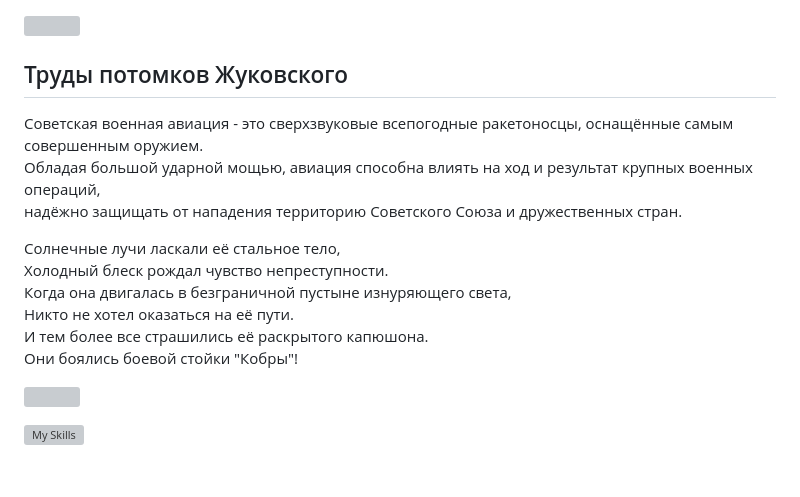
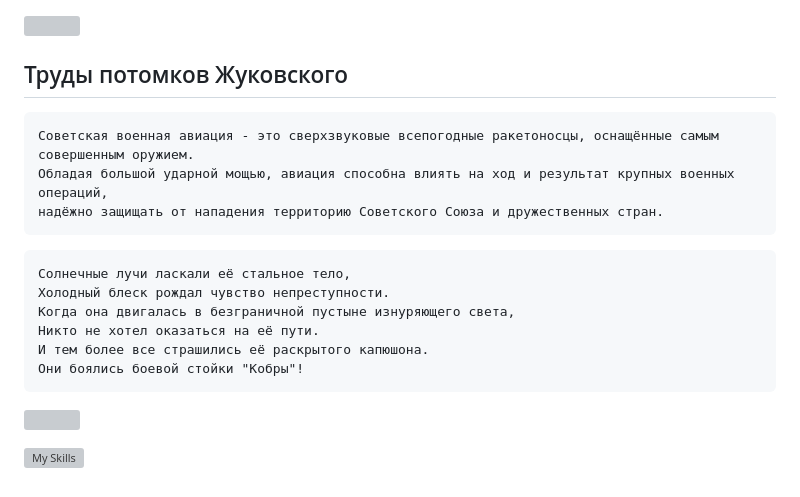
Before and after one commit to AKX-M/AKX-M, a Markdown page: README.md, the part around the change. Drawn GitHub-style; grey boxes are pictures that could not be loaded.

````diff
--- a/README.md
+++ b/README.md
@@ -27,8 +27,6 @@ $\color{0254a6}{test}$
 
 [![Typing SVG](https://readme-typing-svg.demolab.com?font=Fira+Code&weight=1500&pause=1000&color=2790F7&multiline=true&width=1500&height=150&lines=%D0%A0%D0%9F%3A+%C2%AB506-%D0%B9%C2%BB%2C+%C2%AB%D0%97%D0%B0%D1%80%D1%8F-1%C2%BB.+%D0%9A%D0%B0%D0%BA+%D1%81%D0%BB%D1%8B%D1%88%D0%B8%D1%82%D0%B5%3F+%D0%9F%D1%80%D0%B8%D1%91%D0%BC.;506-%D0%B9%3A+%C2%AB%D0%97%D0%B0%D1%80%D1%8F-1%C2%BB%2C+%C2%AB506-%D0%B9%C2%BB.+%D0%9D%D0%B0+%D0%BF%D1%80%D0%B8%D1%91%D0%BC%D0%B5.+%D0%92%D1%8B%D0%BF%D0%BE%D0%BB%D0%BD%D1%8F%D1%8E+%D0%BF%D0%B0%D1%82%D1%80%D1%83%D0%BB%D0%B8%D1%80%D0%BE%D0%B2%D0%B0%D0%BD%D0%B8%D0%B5+%D0%B2+%D0%BA%D0%B2%D0%B0%D0%B4%D1%80%D0%B0%D1%82%D0%B5+7-4-2.+%D0%9F%D0%BE%D0%B3%D0%BE%D0%B4%D0%B0+%D1%8F%D1%81%D0%BD%D0%B0%D1%8F%2C+%D0%B2%D0%B8%D0%B4%D0%B8%D0%BC%D0%BE%D1%81%D1%82%D1%8C+10+%D0%BA%D0%BC.;%D0%A0%D0%9F%3A+%C2%AB506-%D0%B9%C2%BB%2C+%D0%BF%D0%BE%D0%BD%D1%8F%D0%BB.+%D0%94%D0%B0%D0%BD%D0%BD%D1%8B%D0%B5+%D0%BF%D0%BE%D0%B4%D1%82%D0%B2%D0%B5%D1%80%D0%B6%D0%B4%D0%B0%D1%8E.+%D0%9E%D1%81%D1%82%D0%B0%D0%B2%D0%B0%D0%B9%D1%82%D0%B5%D1%81%D1%8C+%D0%B2+%D0%B7%D0%BE%D0%BD%D0%B5.+%D0%94%D0%BE%D0%BA%D0%BB%D0%B0%D0%B4%D1%8B%D0%B2%D0%B0%D0%B9%D1%82%D0%B5+%D0%BE%D0%B1%D0%BE+%D0%B2%D1%81%D0%B5%D1%85+%D0%BA%D0%BE%D0%BD%D1%82%D0%B0%D0%BA%D1%82%D0%B0%D1%85.;506-%D0%B9%3A+%D0%9F%D1%80%D0%B8%D0%BD%D1%8F%D0%BB%2C+%D0%BE%D1%81%D1%82%D0%B0%D1%8E%D1%81%D1%8C+%D0%B2+%D0%B7%D0%BE%D0%BD%D0%B5.)](https://git.io/typing-svg)
 
-
--->
 Советская военная авиация - это сверхзвуковые всепогодные ракетоносцы, оснащённые самым совершенным оружием. \
 Обладая большой ударной мощью, авиация способна влиять на ход и результат крупных военных операций, \
 надёжно защищать от нападения территорию Советского Союза и дружественных стран.
@@ -40,6 +38,22 @@ $\color{0254a6}{test}$
 Никто не хотел оказаться на её пути. \
 И тем более все страшились её раскрытого капюшона. \
 Они боялись боевой стойки "Кобры"!
+-->
+
+```
+Советская военная авиация - это сверхзвуковые всепогодные ракетоносцы, оснащённые самым совершенным оружием.
+Обладая большой ударной мощью, авиация способна влиять на ход и результат крупных военных операций,
+надёжно защищать от нападения территорию Советского Союза и дружественных стран.
+```
+
+```
+Солнечные лучи ласкали её стальное тело,
+Холодный блеск рождал чувство непреступности.
+Когда она двигалась в безграничной пустыне изнуряющего света,
+Никто не хотел оказаться на её пути.
+И тем более все страшились её раскрытого капюшона.
+Они боялись боевой стойки "Кобры"!
+```
 
 ![](/img/akx_logo.png)
 
````
